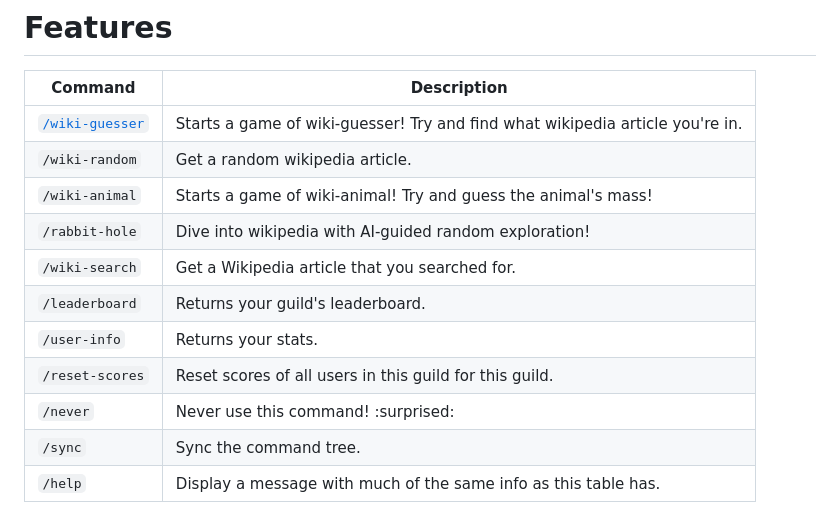
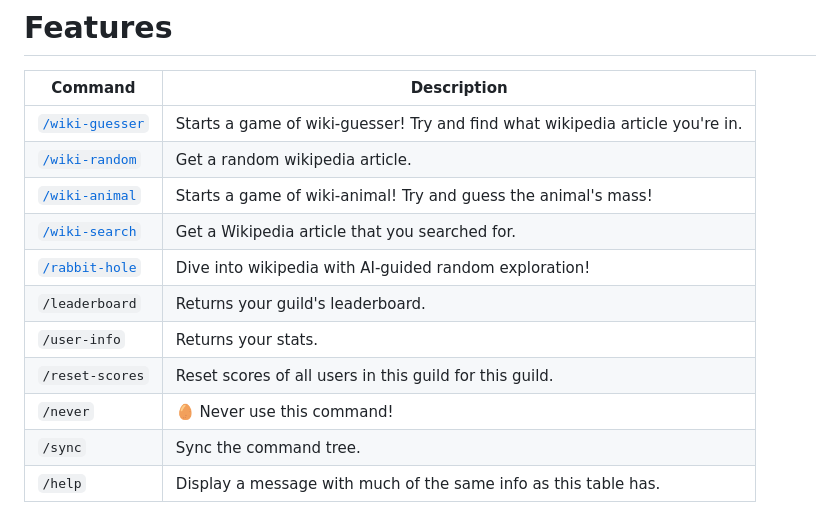
Before and after one commit to DannyTheHeretic/pure-pulsars, a Markdown page: README.md, the part around one of its changes. GitHub-like rendering.

```diff
--- a/README.md
+++ b/README.md
@@ -34,14 +34,14 @@
 | Command         | Description                                                                |
 |-----------------|----------------------------------------------------------------------------|
 | [`/wiki-guesser`](#wiki-guesser) | Starts a game of wiki-guesser! Try and find what wikipedia article you're in. |
-| `/wiki-random`  | Get a random wikipedia article.                                            |
-| `/wiki-animal`  | Starts a game of wiki-animal! Try and guess the animal's mass!             |
-| `/rabbit-hole`  | Dive into wikipedia with AI-guided random exploration!                     |
-| `/wiki-search`  | Get a Wikipedia article that you searched for.                             |
+| [`/wiki-random`](#wiki-random)  | Get a random wikipedia article.                                            |
+| [`/wiki-animal`](#wiki-animal)  | Starts a game of wiki-animal! Try and guess the animal's mass!             |
+| [`/wiki-search`](#wiki-search)  | Get a Wikipedia article that you searched for.                             |
+| [`/rabbit-hole`](#rabbit-hole)  | Dive into wikipedia with AI-guided random exploration!                     |
 | `/leaderboard`  | Returns your guild's leaderboard.                                          |
 | `/user-info`    | Returns your stats.                                                        |
 | `/reset-scores` | Reset scores of all users in this guild for this guild.                    |
-| `/never`        | Never use this command! :surprised:                                        |
+| `/never`        | 🥚 Never use this command!                                         |
 | `/sync`         | Sync the command tree.                                                     |
 | `/help`         | Display a message with much of the same info as this table has.            |
 
```
Also changed, not shown: other parts of README.md (+8 -0 lines).
